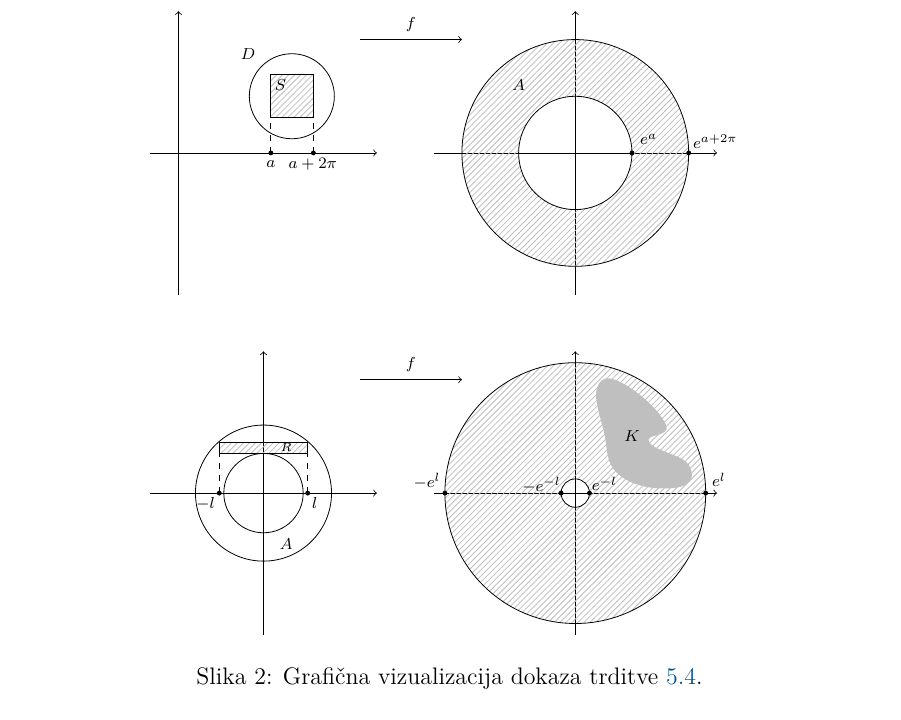
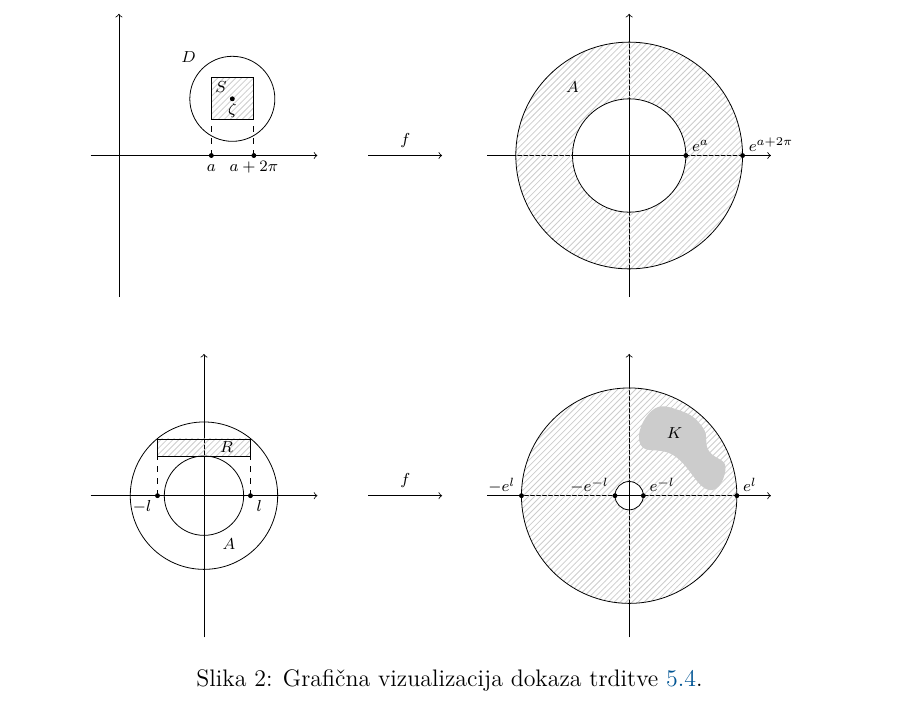
Before and after one commit to miklaviclenart/diploma, a LaTeX document (04-src/Miklavic-27201122-2025.tex, which reads 04-src/tikz/transitivity.tex): part of page 15 of 19, cut so that both start at the same text. Compiled offline with pdfLaTeX.

Commit message:
Izboljšana slika transitivity

```diff
--- a/04-src/tikz/transitivity.tex
+++ b/04-src/tikz/transitivity.tex
@@ -7,84 +13,90 @@
     \draw[dashed] (1.63, 0) -- (1.63, 0.63);
     \draw[dashed] (2.38, 0) -- (2.38, 0.63);
 
-    \draw (2,1) circle (0.75cm)
+    \draw (2,1) circle (0.75)
         node[above left, xshift=-0.5cm, yshift=0.5cm] {$D$};
 
-    \draw[pattern=north east lines, pattern color=gray!50] (1.63,0.63) rectangle ++(0.75,0.75)
+    \draw[pattern=north east lines, pattern color=siva] (1.63,0.63) rectangle ++(0.75,0.75)
         node[] at (1.8, 1.2) {$S$};
 
+    \filldraw[black] (2, 1) circle (1pt)
+        node[sredinaspodaj]  {$\zeta$};
+
     \filldraw[black] (1.63, 0) circle (1pt)
-        node[] at (1.63,-0.2) {$a$};
+        node[sredinaspodaj] {$a$};
     \filldraw[black] (2.38, 0) circle (1pt)
-        node[] at (2.37,-0.2) {$a+2\pi$};
+        node[sredinaspodaj] {$a+2\pi$};
 \end{scope}
 
-\draw[->] (3.2,2) -- (5,2) node[midway, above] {$f$};
+\draw[->] (4.4,0) -- (5.7,0) node[midway, above] {$f$};
 
-\begin{scope}[shift={(7,0)}]
+\begin{scope}[shift={(9,0)}]
     \draw[->] (-2.5,0) -- (2.5,0);
     \draw[->] (0,-2.5) -- (0,2.5);
 
-    \fill[pattern=north east lines, pattern color=gray!50, even odd rule]
-        (0,0) circle (2cm) (0,0) circle (1cm);
-    \draw (0,0) circle (2cm);
-    \draw (0,0) circle (1cm)
+    \fill[pattern=north east lines, pattern color=siva, even odd rule]
+        (0,0) circle (2) (0,0) circle (1);
+    \draw (0,0) circle (2);
+    \draw (0,0) circle (1)
         node at (-1, 1.2) {$A$};
 
     \filldraw[black] (2, 0) circle (1pt)
-        node[above right, inner sep=2pt]  at (2, 0) {$e^{a + 2\pi}$};
+        node[desnozgoraj]  {$e^{a + 2\pi}$};
     \filldraw[black] (1, 0) circle (1pt)
-        node[above right] at (1, 0) {$e^a$};
+        node[desnozgoraj]  {$e^a$};
 \end{scope}
 
 \begin{scope}[shift={(1.5,-6)}]
     \draw[->] (-2,0) -- (2,0);
     \draw[->] (0,-2.5) -- (0,2.5);
 
-    \draw (0,0) circle (1.2cm);
-    \draw (0,0) circle (0.7cm)
-        node at (0.4, -0.9) {$A$};
+    \draw (0,0) circle (1.3);
+    \draw (0,0) circle (0.7)
+        node at (0.44, -0.85) {$A$};
 
-    \draw[thin, pattern=north east lines, pattern color=gray!50]
-        (-0.78,0.7) rectangle ++(1.56,0.2)
-        node[inner sep=0pt] at (0.4, 0.8) {\tiny $R$};
+    \pgfmathsetmacro{\x}{0.82}
+    \draw[thin, pattern=north east lines, pattern color=siva]
+        (-\x,0.7) rectangle ++({2*\x},0.3)
+        node[inner sep=0pt] at (0.4, 0.85) {$R$};
 
-    \draw[dashed] (-0.78, 0) -- (-0.78, 0.7);
-    \draw[dashed] (0.78, 0) -- (0.78, 0.7);
+    \draw[dashed] (-\x, 0) -- (-\x, 0.7);
+    \draw[dashed] (\x, 0) -- (\x, 0.7);
 
-    \filldraw[black] (-0.78, 0) circle (1pt)
-        node[below left, inner sep=2pt] {$-l$};
-    \filldraw[black] (0.78, 0) circle (1pt)
-        node[below right, inner sep=2pt] {$l$};
+    \filldraw[black] (-\x, 0) circle (1pt)
+        node[levospodaj] {$-l$};
+    \filldraw[black] (\x, 0) circle (1pt)
+        node[desnospodaj] {$l$};
 \end{scope}
 
-\draw[->] (3.2,-4) -- (5,-4) node[midway, above] {$f$};
+\draw[->] (4.4,-6) -- (5.7,-6 ) node[midway, above] {$f$};
 
-\begin{scope}[shift={(7,-6)}]
+\begin{scope}[shift={(9,-6)}]
     \draw[->] (-2.5,0) -- (2.5,0);
     \draw[->] (0,-2.5) -- (0,2.5);
 
-    \fill[pattern=north east lines, pattern color=gray!50, even odd rule]
-        (0,0) circle (2.3cm) (0,0) circle (0.25cm);
-    \draw[] (0,0) circle (2.3cm);
-    \draw[] (0,0) circle (0.25cm);
+    \pgfmathsetmacro{\R}{1.9}
 
-    \filldraw[black] (-2.3, 0) circle (1pt)
-        node[above left, inner sep=2pt]  at (-2.3,0) {$-e^l$};
+    \fill[pattern=north east lines, pattern color=siva, even odd rule]
+        (0,0) circle (\R) (0,0) circle (0.25);
+    \draw[] (0,0) circle (\R);
+    \draw[] (0,0) circle (0.25);
+
+    \filldraw[black] (-\R, 0) circle (1pt)
+        node[levozgoraj] {$-e^l$};
     \filldraw[black] (-0.25, 0) circle (1pt)
-        node[above left,inner sep=0pt] at (-0.25,0) {$-e^{-l}$};
+        node[levozgoraj] {$-e^{-l}$};
     \filldraw[black] (0.25, 0) circle (1pt)
-        node[above right, inner sep=1pt] at (0.25,0) {$e^{-l}$};
-    \filldraw[black] (2.3, 0) circle (1pt)
-        node[above right, inner sep=3pt]  at (2.3,0) {$e^l$};
+        node[desnozgoraj] {$e^{-l}$};
+    \filldraw[black] (\R, 0) circle (1pt)
+        node[desnozgoraj] {$e^l$};
 
-    \fill[gray!50]
+    \fill[siva]
       plot[smooth cycle, tension=0.8] coordinates {
-        (1.3,0.9) (1.6,1.2) (0.9,1.9) (0.4,1.9)
-        (0.5,1.1) (0.8,0.3) (1.8,0.1) (2,0.5)
+        (1.4,0.8) (1.3,1.2) (0.9,1.5) (0.4,1.5)
+        (0.2,0.9) (0.8,0.7) (1.4,0.1) (1.7,0.5)
       };
 
-    \node at (1, 1) {$K$};
+    \node at (0.8, 1.1) {$K$};
 \end{scope}
 
 \end{tikzpicture}
```
Also changed, not shown: 04-src/tikz/transitivity.tex (6 more changed lines).
